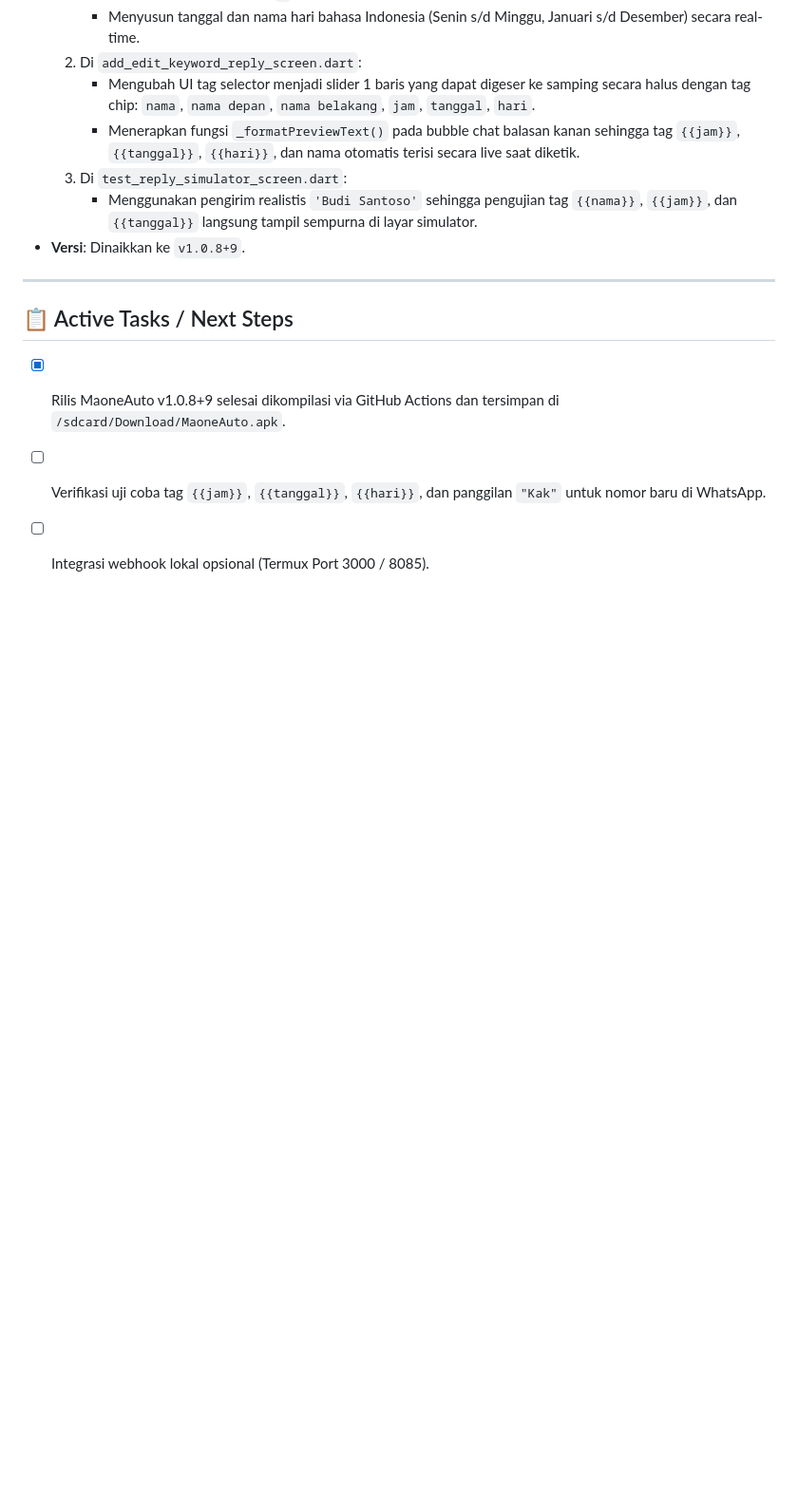
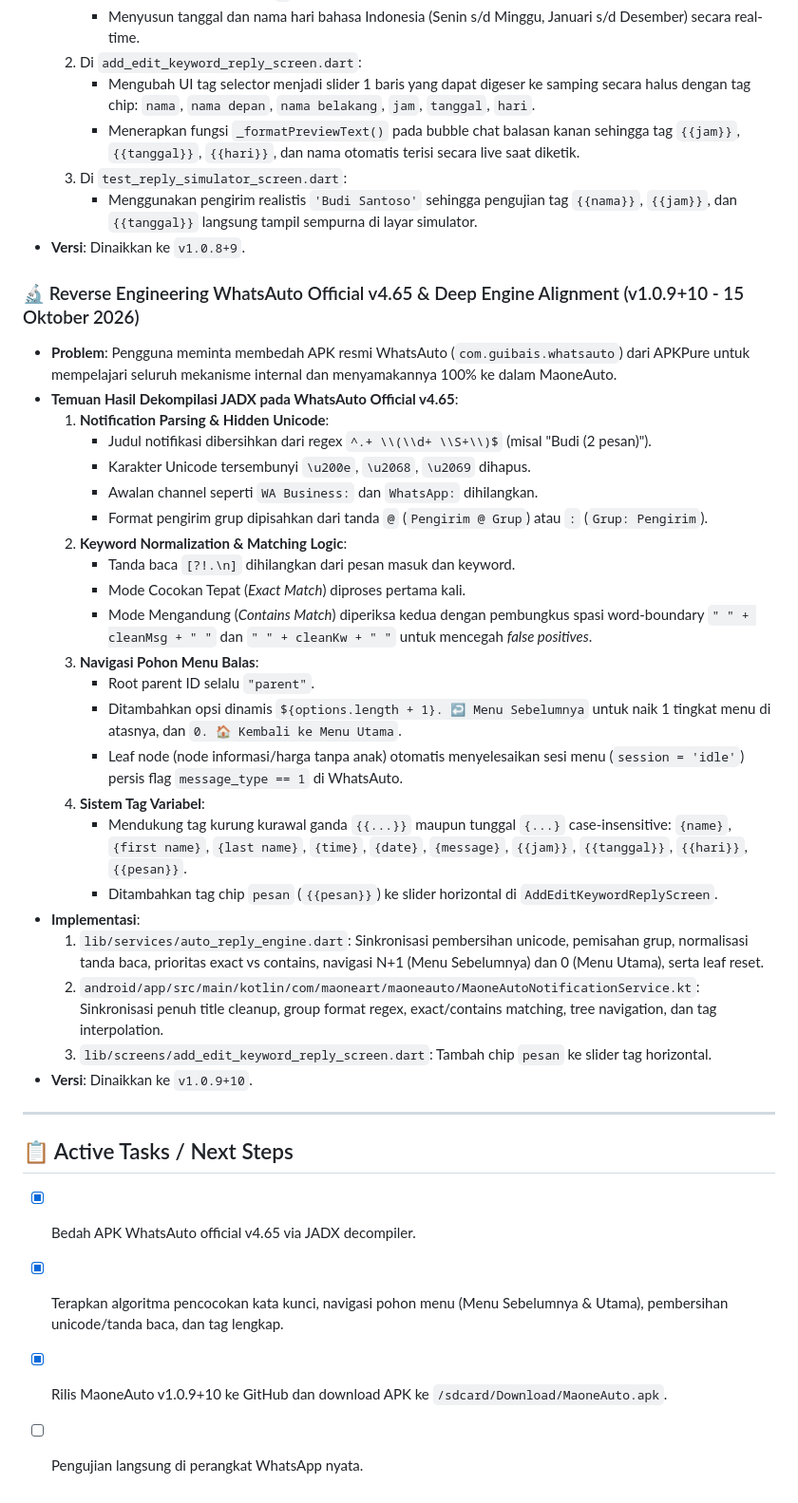
Before and after one commit to maoneart/WhatsAuto, a Markdown page: MEMORY.md, the part around the change. Shown at 95% size. GitHub-like rendering; blank space fills up the shorter version.

Commit message:
docs: record WhatsAuto reverse engineering and v1.0.9+10 milestone

```diff
--- a/MEMORY.md
+++ b/MEMORY.md
@@ -121,9 +121,35 @@
      - Menggunakan pengirim realistis `'Budi Santoso'` sehingga pengujian tag `{{nama}}`, `{{jam}}`, dan `{{tanggal}}` langsung tampil sempurna di layar simulator.
 - **Versi**: Dinaikkan ke `v1.0.8+9`.
 
+### 🔬 Reverse Engineering WhatsAuto Official v4.65 & Deep Engine Alignment (v1.0.9+10 - 15 Oktober 2026)
+- **Problem**: Pengguna meminta membedah APK resmi WhatsAuto (`com.guibais.whatsauto`) dari APKPure untuk mempelajari seluruh mekanisme internal dan menyamakannya 100% ke dalam MaoneAuto.
+- **Temuan Hasil Dekompilasi JADX pada WhatsAuto Official v4.65**:
+  1. **Notification Parsing & Hidden Unicode**:
+     - Judul notifikasi dibersihkan dari regex `^.+ \\(\\d+ \\S+\\)$` (misal "Budi (2 pesan)").
+     - Karakter Unicode tersembunyi `\u200e`, `\u2068`, `\u2069` dihapus.
+     - Awalan channel seperti `WA Business:` dan `WhatsApp:` dihilangkan.
+     - Format pengirim grup dipisahkan dari tanda `@` (`Pengirim @ Grup`) atau `:` (`Grup: Pengirim`).
+  2. **Keyword Normalization & Matching Logic**:
+     - Tanda baca `[?!.\n]` dihilangkan dari pesan masuk dan keyword.
+     - Mode Cocokan Tepat (*Exact Match*) diproses pertama kali.
+     - Mode Mengandung (*Contains Match*) diperiksa kedua dengan pembungkus spasi word-boundary `" " + cleanMsg + " "` dan `" " + cleanKw + " "` untuk mencegah *false positives*.
+  3. **Navigasi Pohon Menu Balas**:
+     - Root parent ID selalu `"parent"`.
+     - Ditambahkan opsi dinamis `${options.length + 1}. ↩️ Menu Sebelumnya` untuk naik 1 tingkat menu di atasnya, dan `0. 🏠 Kembali ke Menu Utama`.
+     - Leaf node (node informasi/harga tanpa anak) otomatis menyelesaikan sesi menu (`session = 'idle'`) persis flag `message_type == 1` di WhatsAuto.
+  4. **Sistem Tag Variabel**:
+     - Mendukung tag kurung kurawal ganda `{{...}}` maupun tunggal `{...}` case-insensitive: `{name}`, `{first name}`, `{last name}`, `{time}`, `{date}`, `{message}`, `{{jam}}`, `{{tanggal}}`, `{{hari}}`, `{{pesan}}`.
+     - Ditambahkan tag chip `pesan` (`{{pesan}}`) ke slider horizontal di `AddEditKeywordReplyScreen`.
+- **Implementasi**:
+  1. `lib/services/auto_reply_engine.dart`: Sinkronisasi pembersihan unicode, pemisahan grup, normalisasi tanda baca, prioritas exact vs contains, navigasi N+1 (Menu Sebelumnya) dan 0 (Menu Utama), serta leaf reset.
+  2. `android/app/src/main/kotlin/com/maoneart/maoneauto/MaoneAutoNotificationService.kt`: Sinkronisasi penuh title cleanup, group format regex, exact/contains matching, tree navigation, dan tag interpolation.
+  3. `lib/screens/add_edit_keyword_reply_screen.dart`: Tambah chip `pesan` ke slider tag horizontal.
+- **Versi**: Dinaikkan ke `v1.0.9+10`.
+
 ---
 
 ## 📋 Active Tasks / Next Steps
-- [x] Rilis MaoneAuto v1.0.8+9 selesai dikompilasi via GitHub Actions dan tersimpan di `/sdcard/Download/MaoneAuto.apk`.
-- [ ] Verifikasi uji coba tag `{{jam}}`, `{{tanggal}}`, `{{hari}}`, dan panggilan `"Kak"` untuk nomor baru di WhatsApp.
-- [ ] Integrasi webhook lokal opsional (Termux Port 3000 / 8085).
+- [x] Bedah APK WhatsAuto official v4.65 via JADX decompiler.
+- [x] Terapkan algoritma pencocokan kata kunci, navigasi pohon menu (Menu Sebelumnya & Utama), pembersihan unicode/tanda baca, dan tag lengkap.
+- [x] Rilis MaoneAuto v1.0.9+10 ke GitHub dan download APK ke `/sdcard/Download/MaoneAuto.apk`.
+- [ ] Pengujian langsung di perangkat WhatsApp nyata.
```
